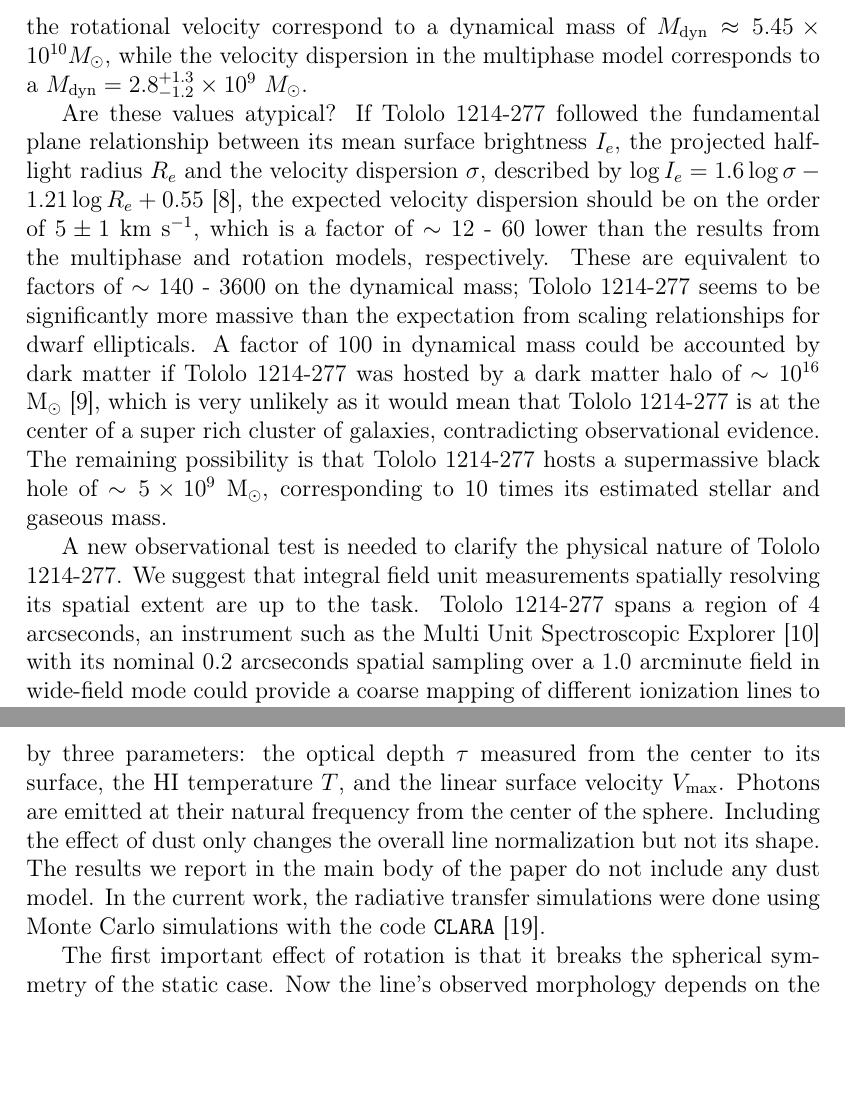
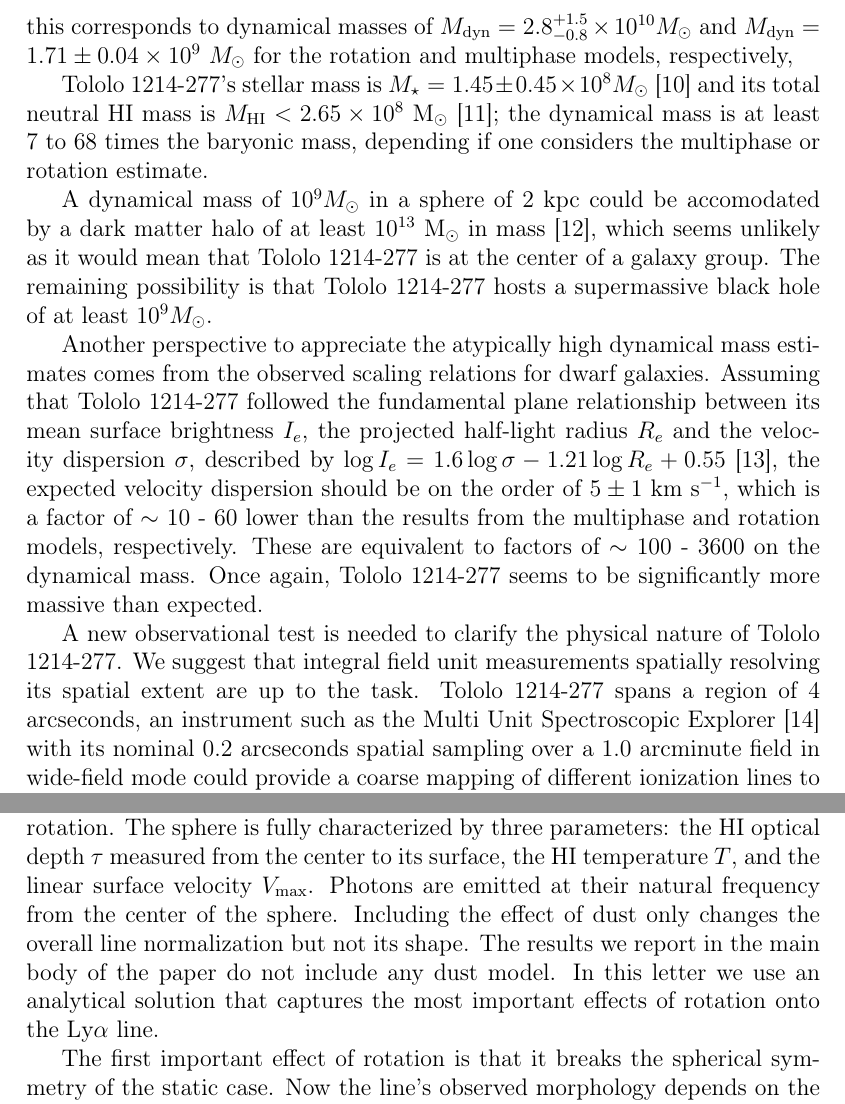
Before and after one commit to astroandes/tololo-lya-fit, a LaTeX document (paper/letter.tex): two parts of pages 3 and 8 of 11 before the commit and two parts of pages 3 and 9 of 11 after it, joined at a grey line, cut at the place of the change, the shorter picture padded with empty space. Compiled offline with pdfLaTeX.

Commit message:
referencias, nuevo texto

```diff
--- a/paper/letter.tex
+++ b/paper/letter.tex
@@ -41,9 +41,9 @@
 \newcommand{\physrep}{PhR}
 \newcommand{\pasp}{PASP}
 \newcommand{\pasj}{PASJ}
-\newcommand{\sigmaclump}{$69^{+17}_{-15}$ km s$^{-1}$}
-\newcommand{\inftyclump}{$79^{+73}_{-42}$ km s$^{-1}$}
-\newcommand{\probaclump}{$0.78^{+0.16}_{-0.43}$}
+\newcommand{\sigmaclump}{$54.3\pm 0.6$ km s$^{-1}$}
+\newcommand{\inftyclump}{$54.3\pm 5.1$ km s$^{-1}$}
+\newcommand{\probaclump}{$0.96\pm 0.01$}
 \def\simgt{\lower.5ex\hbox{\gtsima}}
 \def\simlt{\lower.5ex\hbox{\ltsima}}
 %------------------------------------------------------
@@ -88,8 +88,8 @@ assuming either of these physical conditions.
 We find that both models independently require high velocities
 (either a bulk rotation of $348^{+75}_{-48}$ km s$^{-1}$ or a clump velocity
 dispersion of \sigmaclump with outflows of
-$79^{+73}_{-42}$ km s$^{-1}$) consistent with a dynamical mass at
-least $10$ times larger than its baryonic mass.
+\inftyclump) consistent with a dynamical mass of at
+least a billion solar masses, $7$ times larger than its baryonic mass.
 We argue that the most plausible explanation for this excess of
 dynamical mass is the presence of a supermassive black hole at the
 center of \tol.
@@ -194,35 +195,40 @@ $r_s\approx 2.0$ kpc (corresponding to the estimated 3D half-light
 radius),
-the results from the rotational velocity correspond to a
-dynamical mass of $M_{\rm dyn} \approx 5.45\times 10^{10} M_{\odot}$,
-while the velocity dispersion in the multiphase model corresponds to a
-$M_{\rm dyn}=2.8^{+1.3}_{-1.2}\times 10^{9}$ $M_{\odot}$.
+this corresponds to dynamical masses of $M_{\rm dyn} =
+2.8_{-0.8}^{+1.5}\times 10^{10} M_{\odot}$ and $M_{\rm
+  dyn}=1.71\pm0.04 \times 10^{9}$ $M_{\odot}$ for the
+rotation and multiphase models, respectively,
 
-%In the rotation model assuming reasonable bounds for the number
-%density of neutral Hydrogen atoms (
-%$0.01<n/\mathrm{atoms\ cm^{-3}}<0.1$) and using $\tau=10^7$ the radius
-%of the emission region can be bracketed to be in $0.55 < r_s/\mathrm{kpc}< 5.5$.
+\tol's stellar mass is  $M_{\star} = 1.45\pm0.45\times 10^{8}
+M_{\odot}$   \cite{2014PASP..126.1079M} and its total neutral HI mass is $M_{\rm HI}<2.65\times 10^{8}$ M$_{\odot}$
+\cite{pustilnikmartin07}; the dynamical mass is at
+least 7 to 68 times the baryonic mass, depending if one
+considers the multiphase or rotation estimate.
+
+A dynamical mass of $10^{9} M_{\odot}$ in a sphere of 2 kpc could be
+accomodated by a dark matter halo of at least $10^{13}$
+M$_{\odot}$ in mass \cite{2011ApJ...726..108T}, which
+seems unlikely as it would mean that  \tol\ is at the center of a
+galaxy group.
+The remaining possibility is that \tol\ hosts a supermassive black hole of
+at least $10^{9} M_{\odot}$.
 
 
-Are these values atypical? If \tol\ followed the fundamental
-plane relationship between its mean surface brightness
-$I_e$, the projected half-light radius $R_e$ and the velocity dispersion
-$\sigma$, described by $\log I_e=1.6 \log\sigma - 1.21\log R_e +
-0.55$ \cite{2009ApJ...698.1590G},  the expected velocity dispersion
-should be on the order of $5 \pm 1$
-\kms, which is a factor of $\sim$ $12$ - $60$ lower than the
+Another perspective to appreciate the atypically high dynamical mass
+estimates comes from the observed scaling relations for dwarf
+galaxies.
+Assuming that \tol\ followed the fundamental plane relationship
+between its mean surface brightness $I_e$, the projected half-light
+radius $R_e$ and the velocity dispersion $\sigma$, described by $\log
+I_e=1.6 \log\sigma - 1.21\log R_e + 0.55$ \cite{2009ApJ...698.1590G},
+the expected velocity dispersion should be on the order of $5 \pm 1$
+\kms, which is a factor of $\sim$ $10$ - $60$ lower than the
 results from the multiphase and rotation models, respectively.
-These are equivalent to factors of $\sim$ $140$ - $3600$ on the
-dynamical mass;
-\tol\ seems to be significantly more massive than the expectation from
-scaling relationships for dwarf ellipticals.
-A factor of $100$ in dynamical mass could be accounted by dark matter if
-\tol\ was hosted by a dark matter halo of  $\sim 10^{16}$ M$_{\odot}$
-\cite{2011ApJ...726..108T}, which is very unlikely as it would mean that
-\tol\ is at the center of a super rich cluster of galaxies,
-contradicting observational evidence.
-The remaining possibility is that \tol\ hosts a supermassive black hole of
-$\sim 5\times 10^{9}$ M$_{\odot}$, corresponding to $10$ times its
-estimated stellar and gaseous mass.
+These are equivalent to factors of $\sim$ $100$ - $3600$ on the
+dynamical mass.
+Once again,  \tol\ seems to be significantly more massive than
+expected.
+
+
 
 
 A new observational test is needed to clarify the physical nature of
@@ -353,7 +365,7 @@ The rotation model corresponds to the work presented in
 In that model the Ly-$\alpha$ photons are propagated
 within a spherical and homogeneous cloud of HI gas undergoing solid
 body rotation.
-The sphere is fully characterized by three parameters: the optical
+The sphere is fully characterized by three parameters: the HI optical
 depth $\tau$ measured from the center to its surface, the HI
 temperature $T$, and the linear surface velocity $V_{\rm max}$.
 Photons are emitted at their natural frequency from the center of the
@@ -362,9 +374,10 @@ Including the effect of dust only changes the overall line
 normalization but not its shape.
 The results we report in the main body of the paper do not include any
 dust model.
-In the current work, the radiative transfer simulations were done
-using Monte Carlo simulations with the code \texttt{CLARA}
-\cite{CLARA}.
+In this letter we use an analytical solution that captures the most
+important effects of rotation onto the \lya\ line.
+
+
 
 The first important effect of rotation is that it breaks the spherical
 symmetry of the static case.
```
Also changed, not shown: paper/references.bib (+40 -0 lines), paper/letter.pdf, paper/letter.tex (36 more changed lines).
